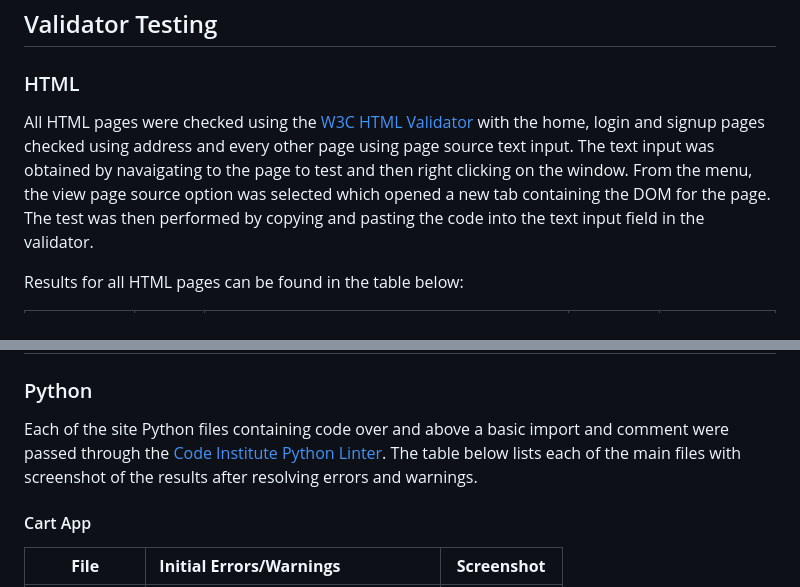
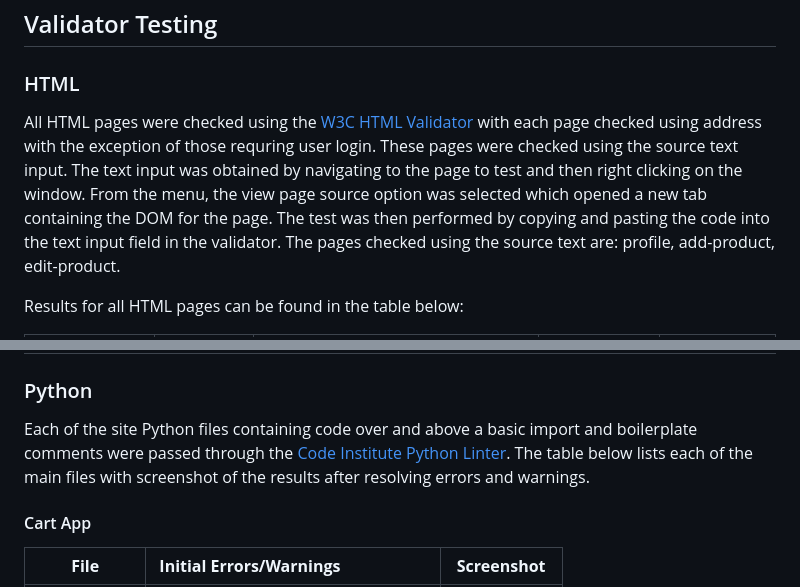
Before and after one commit to johnamdickson/portfolio-project-5, a Markdown page: TESTING.md, 2 parts joined by grey strips. GitHub-like rendering.

Commit message:
docs: add testing markdown

```diff
--- a/TESTING.md
+++ b/TESTING.md
@@ -150,7 +150,7 @@
 
 ### HTML
 
-All HTML pages were checked using the [W3C HTML Validator](https://validator.w3.org/) with the home, login and signup pages checked using address and every other page using page source text input. The text input was obtained by navaigating to the page to test and then right clicking on the window. From the menu, the view page source option was selected which opened a new tab containing the DOM for the page. The test was then performed by copying and pasting the code into the text input field in the validator.
+All HTML pages were checked using the [W3C HTML Validator](https://validator.w3.org/) with each page checked using address with the exception of those requring user login. These pages were checked using the source text input. The text input was obtained by navigating to the page to test and then right clicking on the window. From the menu, the view page source option was selected which opened a new tab containing the DOM for the page. The test was then performed by copying and pasting the code into the text input field in the validator. The pages checked using the source text are: profile, add-product, edit-product.
 
 Results for all HTML pages can be found in the table below:
 
@@ -193,7 +184,7 @@ cart.js |Warnings returned, click [here](documentation/TESTING-files/javascript-
 
 ### Python
 
-Each of the site Python files containing code over and above a basic import and comment were passed through the [Code Institute Python Linter](https://pep8ci.herokuapp.com/). The table below lists each of the main files with screenshot of the results after resolving errors and warnings.
+Each of the site Python files containing code over and above a basic import and boilerplate comments were passed through the [Code Institute Python Linter](https://pep8ci.herokuapp.com/). The table below lists each of the main files with screenshot of the results after resolving errors and warnings.
 #### Cart App
 **File**|**Initial Errors/Warnings**|**Screenshot**
 |:-----:|:------|:-----:|
```
Also changed, not shown: other parts of TESTING.md (+7 -15 lines).
